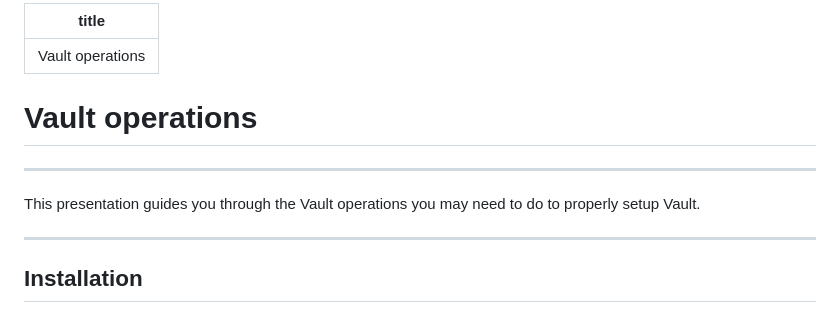
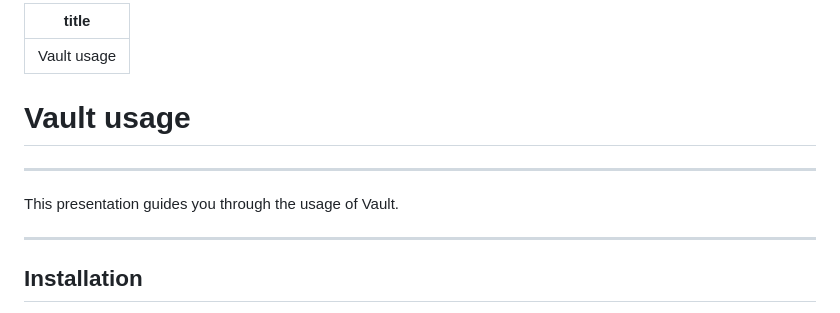
Before and after one commit to adfinis/success-packages, a Markdown page: hashicorp-vault-operations.md, the part around the change. Drawn GitHub-style.

```diff
--- a/hashicorp-vault-operations.md
+++ b/hashicorp-vault-operations.md
@@ -1,13 +1,13 @@
 ---
-title: Vault operations
+title: Vault usage
 
 ---
 
-# Vault operations
+# Vault usage
 
 ---
 
-This presentation guides you through the Vault operations you may need to do to properly setup Vault.
+This presentation guides you through the usage of Vault.
 
 ---
 
```
